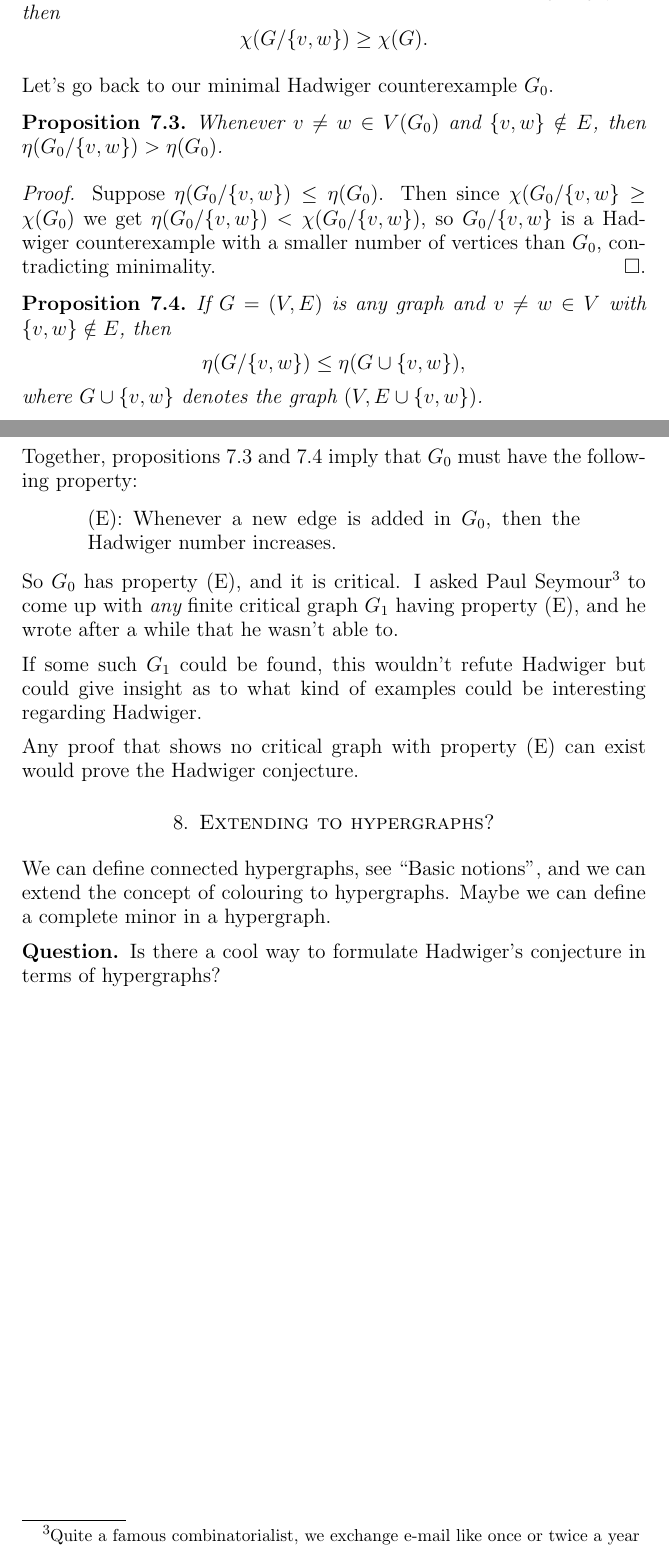
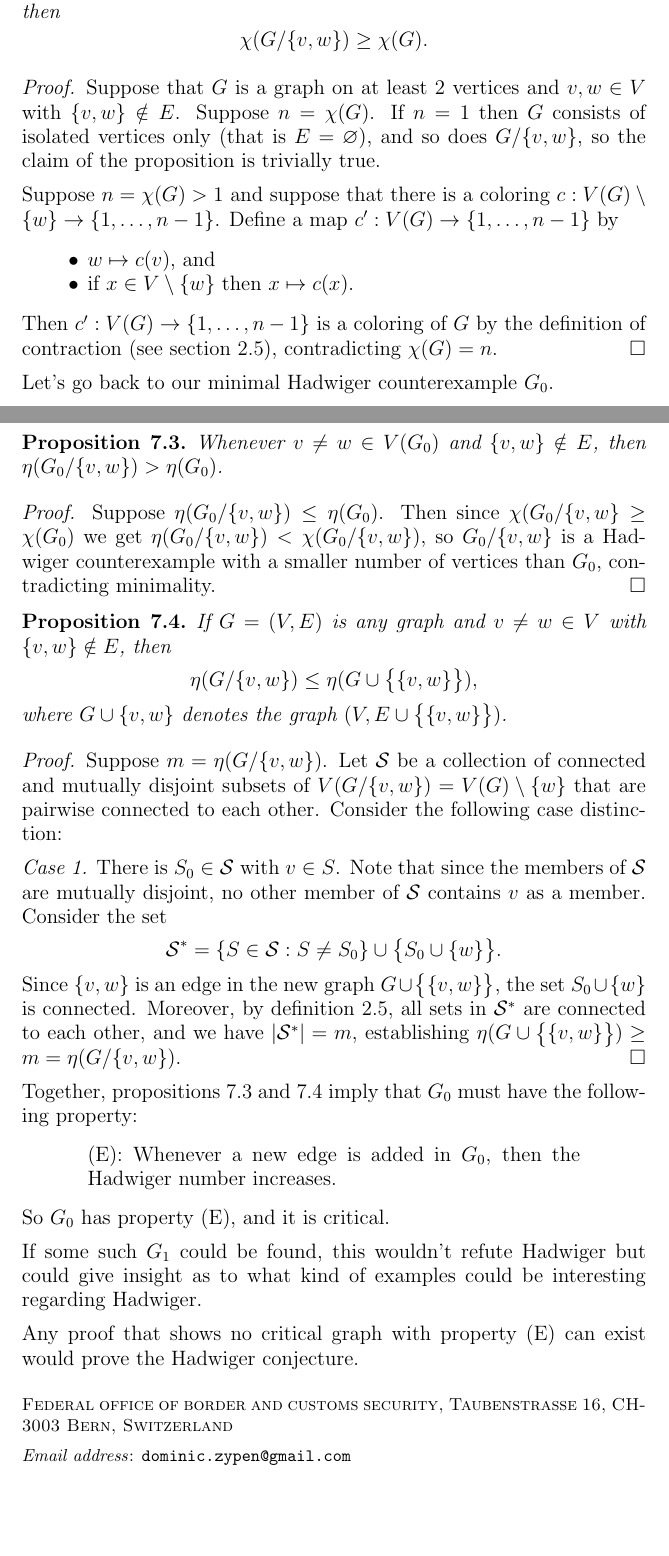
Before and after one commit to dominiczypen/graph, a LaTeX paper (hadwiger_notes.tex): two parts of pages 4 and 5 of 5, joined at a grey line, cut so that both start at the same text, the shorter picture padded with empty space. Compiled offline with pdfLaTeX.

Commit message:
Update hadwiger_notes.tex

```diff
--- a/hadwiger_notes.tex
+++ b/hadwiger_notes.tex
@@ -17,3 +21,6 @@
+\address{Federal office of border and customs security, Taubenstrasse 16,
+CH-3003 Bern, Switzerland}
+\email{dominic.zypen@gmail.com}
 %----------------------
 \maketitle
 %----------------------
@@ -188,10 +195,26 @@ Note that every critical graph is connected.
 Now we revisit contractions (see ``Basic notions'').
 
 Let $v\neq w\in V$ such that $\{v,w\}\notin E$.
+
 \begin{proposition}
 If $G$ is any graph and $v\neq w\in V$ with $\{v,w\}\notin E$, then
 	$$\chi(G/\{v,w\}) \geq \chi(G).$$
 \end{proposition}
+{\em Proof.} Suppose that $G$ is a graph on at least $2$ vertices and $v,w\in V$ with
+$\{v,w\}\notin E$. Suppose $n=\chi(G)$. If $n=1$ then $G$ consists of isolated
+vertices only (that is $E = \varnothing$), and so does $G/\{v,w\}$, so
+the claim of the proposition is trivially true.
+
+Suppose $n=\chi(G) > 1$ and suppose that there is a coloring
+$c:V(G)\setminus \{w\} \to \{1,\ldots, n-1\}$. Define
+a map $c':V(G) \to \{1,\ldots,n-1\}$ by
+\begin{itemize}
+	\item $w\mapsto c(v)$, and
+	\item if $x\in V\setminus\{w\}$ then $x \mapsto c(x)$.
+\end{itemize}
+Then $c':V(G) \to \{1,\ldots,n-1\}$ is a coloring of $G$ by the definition of
+contraction (see section \ref{point_contraction}), contradicting $\chi(G) = n$.
+\hfill{$\Box$}
 
 Let's go back to our minimal Hadwiger counterexample $G_0$.
 
@@ -203,13 +226,26 @@ $\eta(G_0/\{v,w\}) > \eta(G_0)$.
 $\chi(G_0/\{v,w\} \geq \chi(G_0)$ we get $\eta(G_0/\{v,w\}) <
 \chi(G_0/\{v,w\})$, so $G_0/\{v,w\}$ is a Hadwiger counterexample
 with a smaller number of vertices than $G_0$, contradicting minimality.
-\hfill{$\Box$}.
+\hfill{$\Box$}
 
 \begin{proposition} \label{edgeprop}
 If $G=(V,E)$ is any graph and $v\neq w\in V$ with $\{v,w\} \notin E$,
-then $$\eta(G/\{v,w\}) \leq \eta(G \cup \{v,w\}),$$
-where $G\cup \{v,w\}$ denotes the graph $(V, E\cup\{v,w\})$.
+	then $$\eta(G/\{v,w\}) \leq \eta(G \cup \big\{\{v,w\}\big\}),$$
+	where $G\cup \{v,w\}$ denotes the graph $(V, E\cup\big\{\{v,w\}\big\})$.
 \end{proposition}
+{\em Proof.} Suppose $m=\eta(G/\{v,w\})$. Let ${\cal S}$ be a collection
+of connected and mutually disjoint subsets of $V(G/\{v,w\}) = V(G) \setminus \{w\}$
+that are pairwise connected to each other. Consider the following case distinction:
+
+{\em Case 1.} There is $S_0\in {\cal S}$ with $v\in S$. Note that since the
+members of ${\cal S}$ are mutually disjoint, no other member of ${\cal S}$ contains
+$v$ as a member. Consider the set $${\cal S}^* = \{S\in {\cal S}: S\neq S_0\}
+\cup\big\{S_0\cup \{w\}\big\}.$$
+Since $\{v,w\}$ is an edge in the new graph $G\cup\big\{\{v,w\}\big\}$, the set
+$S_0\cup \{w\}$ is connected. Moreover, by definition \ref{point_contraction},
+all sets in ${\cal S}^*$ are connected to each other, and we have $|{\cal S}^*| = m$,
+establishing $\eta(G\cup\big\{\{v,w\}\big\}) \geq m = \eta(G/\{v,w\})$.
+\hfill{$\Box$}
 
 Together, propositions \ref{contractprop} and \ref{edgeprop}
 imply that $G_0$ must have the following property:
@@ -218,11 +254,7 @@ imply that $G_0$ must have the following property:
 	Hadwiger number increases.
 \end{quote}
 
-So $G_0$ has property (E), and it is critical. I asked
-Paul Seymour\footnote{Quite a famous combinatorialist, we exchange
-e-mail like once or twice a year} to come up with {\em any} finite
-critical graph $G_1$ having property (E), and he wrote after
-a while that he wasn't able to.
+So $G_0$ has property (E), and it is critical.
 
 If some such $G_1$ could be found, this wouldn't refute Hadwiger
 but could give insight as to what kind of examples could be interesting
@@ -230,13 +262,4 @@ regarding Hadwiger.
 
 Any proof that shows no critical graph with property (E) can exist
 would prove the Hadwiger conjecture.
-
-%---------------------------
-\section{Extending to hypergraphs?}
-We can define connected hypergraphs, see ``Basic notions'',
-and we can extend the concept of colouring to hypergraphs.
-Maybe we can define a complete minor in a hypergraph.
-
-{\bf Question.} Is there a cool way to formulate Hadwiger's conjecture
-in terms of hypergraphs?
 \end{document}
```
Also changed, not shown: hadwiger_notes.tex (26 more changed lines).
